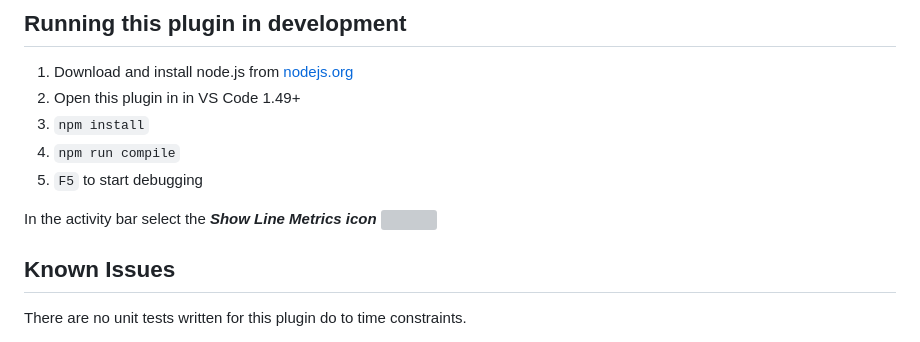
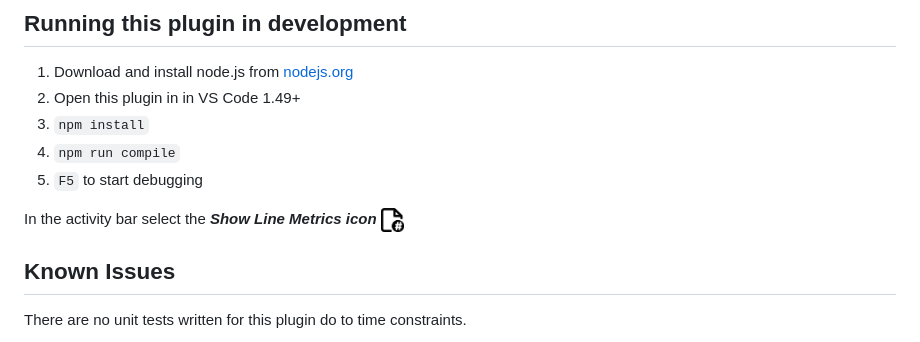
Before and after one commit to not-so-wiseman/show-line-metrics, a Markdown page: README.md, the part around the change. Rendered like a GitHub page; pictures changed too: assets/show-line-metrics.png (added); grey boxes are pictures that could not be loaded.

Commit message:
Added logo as png

```diff
--- a/README.md
+++ b/README.md
@@ -34,7 +34,7 @@ A plugin to show line metrics data for the currently open project.
 4. `npm run compile`
 5. `F5` to start debugging
 
-In the activity bar select the ***Show Line Metrics icon*** <img src="assets/show-line-metrics.svg" height="25px">
+In the activity bar select the ***Show Line Metrics icon*** <img src="assets/show-line-metrics.png" height="25px">
 
 ## Known Issues
 
```
